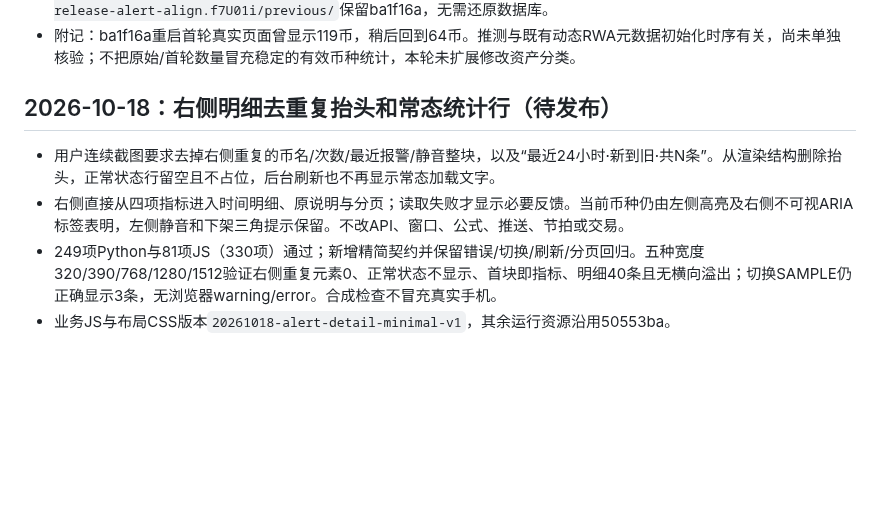
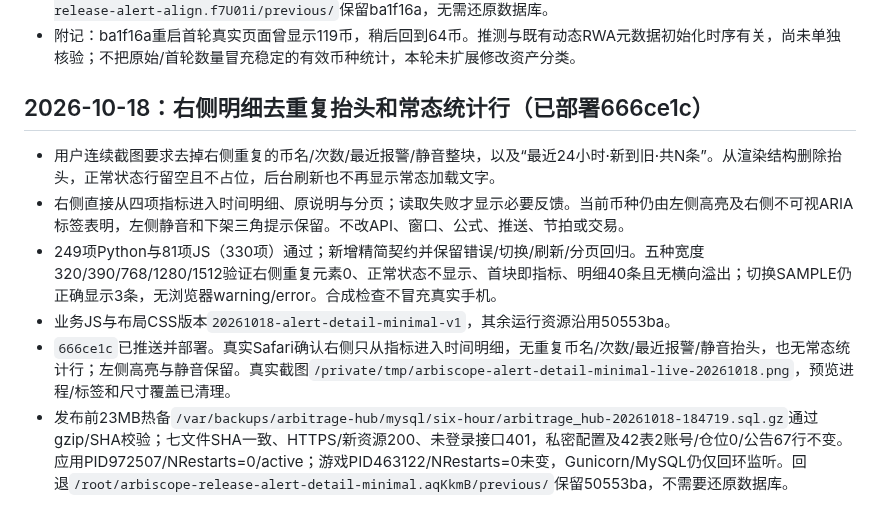
Before and after one commit to xxshit/arbitrage-system, a Markdown page: docs/栏目页面布局设计.md, the part around the change. Rendered like a GitHub page; blank space fills up the shorter version.

Commit message:
docs: record verified minimal alert detail release

```diff
--- a/docs/栏目页面布局设计.md
+++ b/docs/栏目页面布局设计.md
@@ -88,9 +88,11 @@
 - 发布前22MB热备`/var/backups/arbitrage-hub/mysql/six-hour/arbitrage_hub-20261018-183544.sql.gz`通过gzip/SHA，七文件指纹一致、HTTPS/新资源200、未登录接口401；配置指纹、42表2账号/仓位0/公告67行不变。应用PID965549/NRestarts=0/active，游戏PID463122/NRestarts=0不变，回环监听不变；回退`/root/arbiscope-release-alert-align.f7U01i/previous/`保留ba1f16a，无需还原数据库。
 - 附记：ba1f16a重启首轮真实页面曾显示119币，稍后回到64币。推测与既有动态RWA元数据初始化时序有关，尚未单独核验；不把原始/首轮数量冒充稳定的有效币种统计，本轮未扩展修改资产分类。
 
-## 2026-10-18：右侧明细去重复抬头和常态统计行（待发布）
+## 2026-10-18：右侧明细去重复抬头和常态统计行（已部署666ce1c）
 
 - 用户连续截图要求去掉右侧重复的币名/次数/最近报警/静音整块，以及“最近24小时·新到旧·共N条”。从渲染结构删除抬头，正常状态行留空且不占位，后台刷新也不再显示常态加载文字。
 - 右侧直接从四项指标进入时间明细、原说明与分页；读取失败才显示必要反馈。当前币种仍由左侧高亮及右侧不可视ARIA标签表明，左侧静音和下架三角提示保留。不改API、窗口、公式、推送、节拍或交易。
 - 249项Python与81项JS（330项）通过；新增精简契约并保留错误/切换/刷新/分页回归。五种宽度320/390/768/1280/1512验证右侧重复元素0、正常状态不显示、首块即指标、明细40条且无横向溢出；切换SAMPLE仍正确显示3条，无浏览器warning/error。合成检查不冒充真实手机。
 - 业务JS与布局CSS版本`20261018-alert-detail-minimal-v1`，其余运行资源沿用50553ba。
+- `666ce1c`已推送并部署。真实Safari确认右侧只从指标进入时间明细，无重复币名/次数/最近报警/静音抬头，也无常态统计行；左侧高亮与静音保留。真实截图`/private/tmp/arbiscope-alert-detail-minimal-live-20261018.png`，预览进程/标签和尺寸覆盖已清理。
+- 发布前23MB热备`/var/backups/arbitrage-hub/mysql/six-hour/arbitrage_hub-20261018-184719.sql.gz`通过gzip/SHA校验；七文件SHA一致、HTTPS/新资源200、未登录接口401，私密配置及42表2账号/仓位0/公告67行不变。应用PID972507/NRestarts=0/active；游戏PID463122/NRestarts=0未变，Gunicorn/MySQL仍仅回环监听。回退`/root/arbiscope-release-alert-detail-minimal.aqKkmB/previous/`保留50553ba，不需要还原数据库。
```
Also changed, not shown: docs/开发路线图.md (+1 -1 lines), docs/当前工作交接.md (+3 -3 lines).
